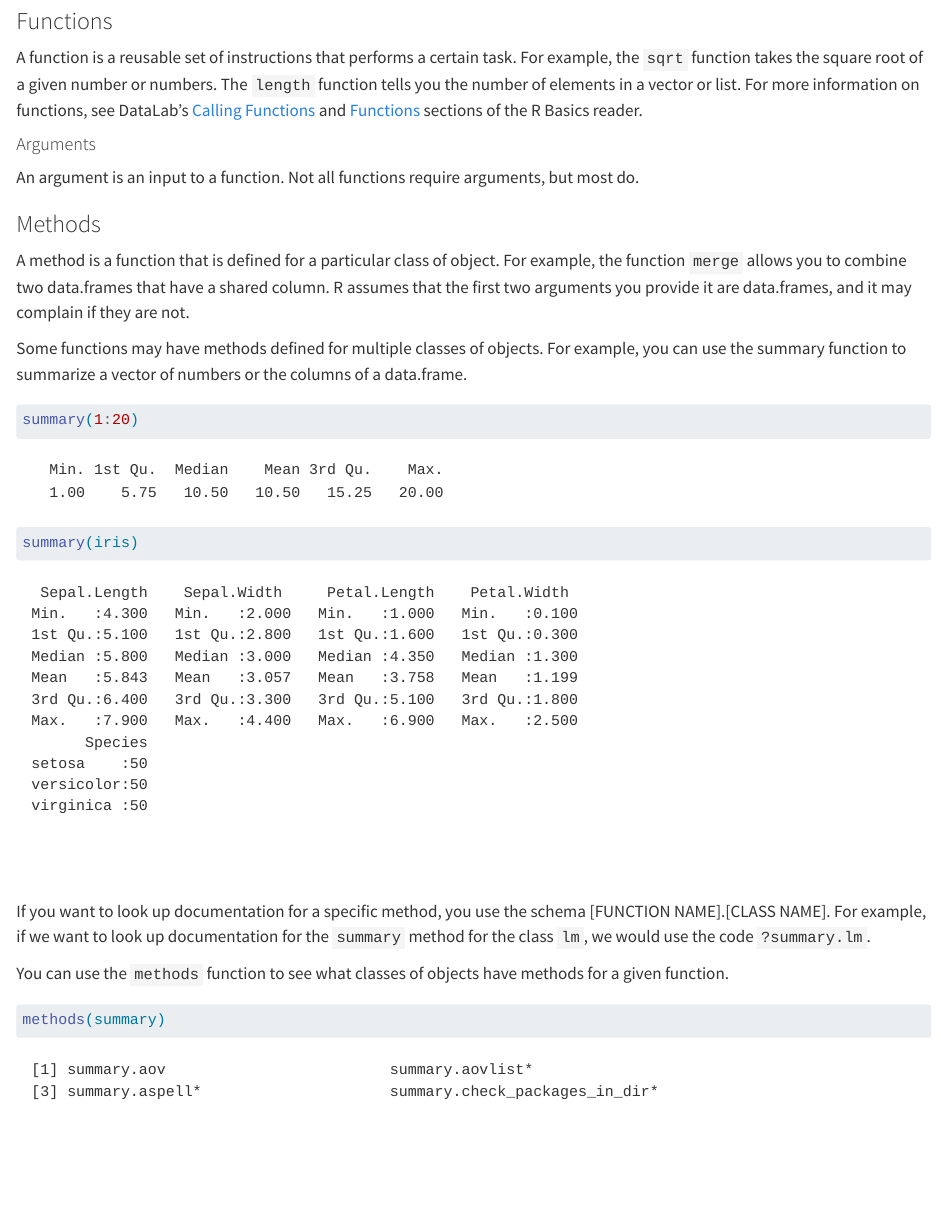
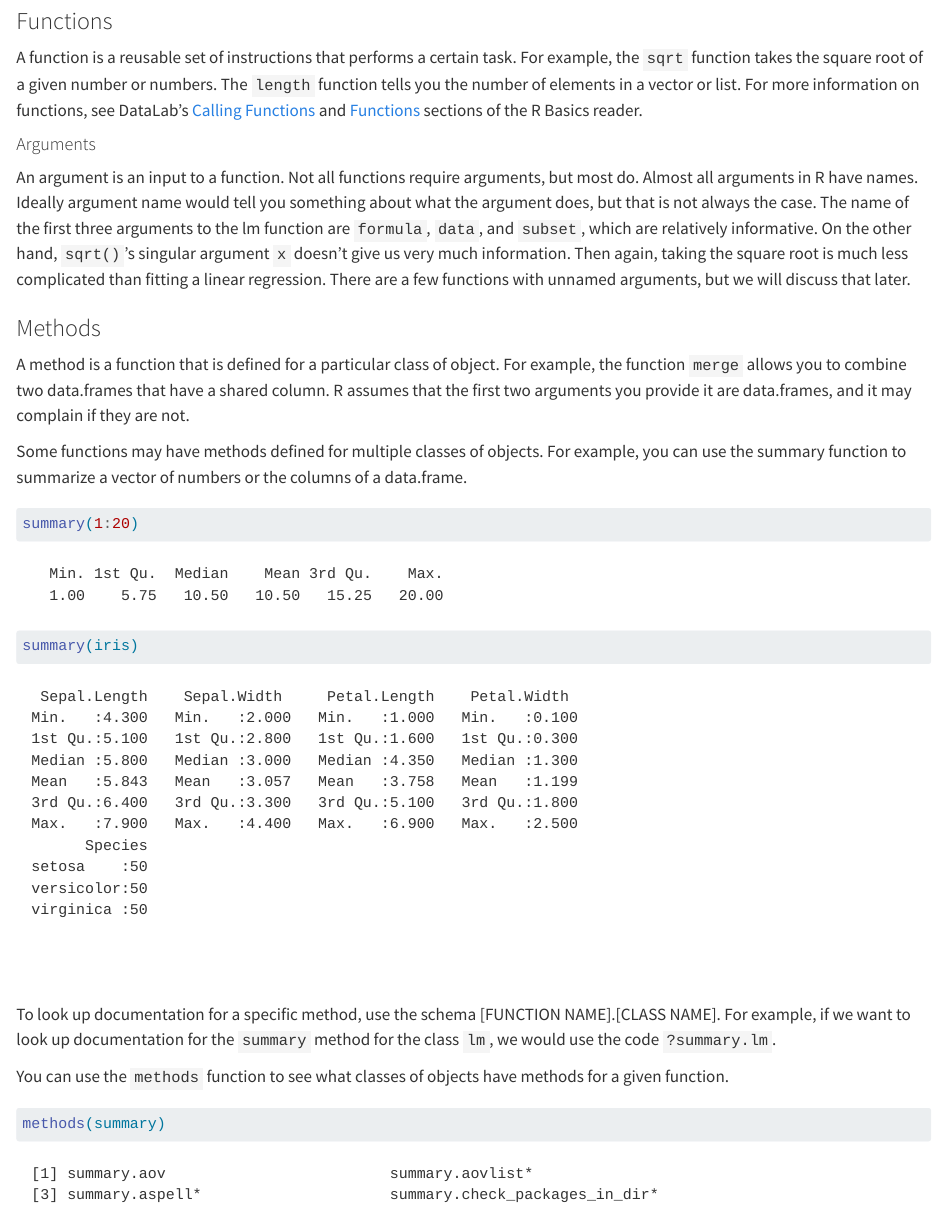
Before and after one commit to d-rug/help_file_anatomy, a Quarto document (01_intro.qmd): the page in a window 1100 px wide, from 2320 px down. Rendered offline with R 4.5, knitr and Pandoc in place of Quarto, with nearby package versions.

Commit message:
updating arguments and methods definitions

````diff
--- a/01_intro.qmd
+++ b/01_intro.qmd
@@ -141,7 +141,13 @@ more information on functions, see DataLab's [Calling Functions][cfun] and
 
 #### Arguments
 An argument is an input to a function. Not all functions require arguments, but
-most do.
+most do. Almost all arguments in R have names. Ideally argument name would tell
+you something about what the argument does, but that is not always the case. The
+name of the first three arguments to the lm function are `formula`, `data`, and
+`subset`, which are relatively informative. On the other hand, `sqrt()`'s
+singular argument `x` doesn't give us very much information. Then again, taking
+the square root is much less complicated than fitting a linear regression. There
+are a few functions with unnamed arguments, but we will discuss that later.
 
 ### Methods
 A method is a function that is defined for a particular class of object. For
@@ -160,10 +166,9 @@ summary(iris)
 
 ```
 
-If you want to look up documentation for a specific method, you use the schema
-[FUNCTION NAME].[CLASS NAME]. For example, if we want to look up documentation
-for the `summary` method for the class `lm`, we would use the code
-`?summary.lm`.
+To look up documentation for a specific method, use the schema [FUNCTION
+NAME].[CLASS NAME]. For example, if we want to look up documentation for the
+`summary` method for the class `lm`, we would use the code `?summary.lm`.
 
 You can use the `methods` function to see what classes of objects have methods
 for a given function.
````
